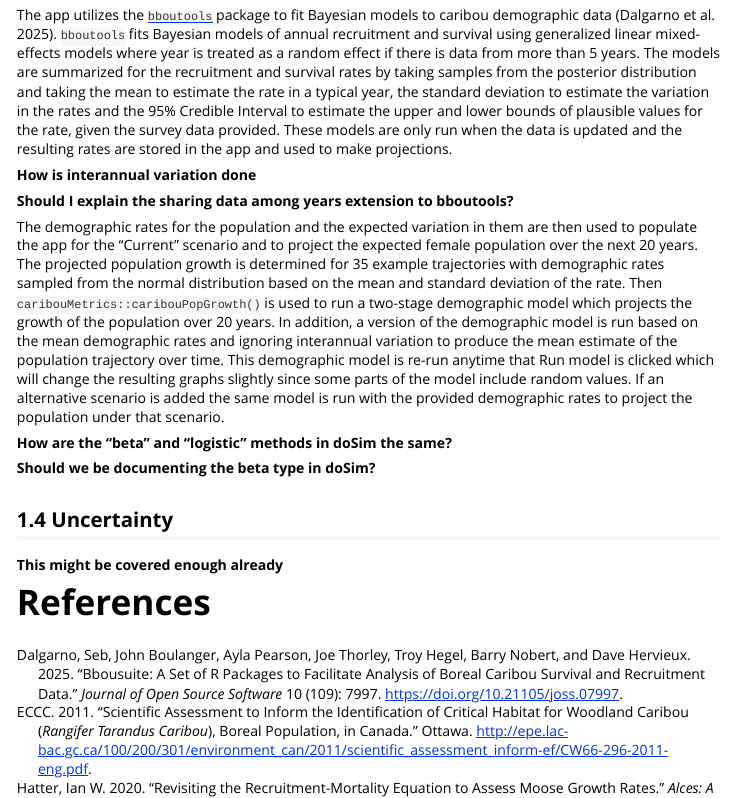
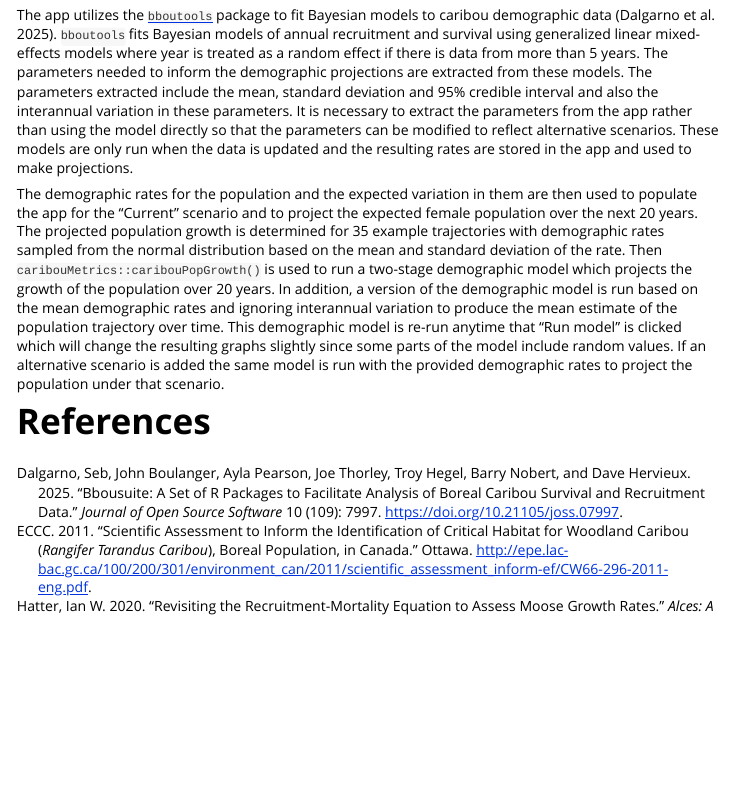
Before and after one commit to LandSciTech/CaribouDemographyBasicApp, an R Markdown document (vignettes/use_app.Rmd): the page in a window 1100 px wide, from 1910 px down. Rendered offline with R 4.5, knitr and Pandoc, with nearby package versions.

Commit message:
vignette changes

```diff
--- a/vignettes/use_app.Rmd
+++ b/vignettes/use_app.Rmd
@@ -98,20 +86,8 @@ To update the data used in the app, follow these steps:
 
 ## Technical Details of Model Fitting
 
-The app utilizes the [`bboutools`](https://poissonconsulting.github.io/bboutools/articles/bboutools.html) package to fit Bayesian models to caribou demographic data [@dalgarno2025]. `bboutools` fits Bayesian models of annual recruitment and survival using generalized linear mixed-effects models where year is treated as a random effect if there is data from more than 5 years. The models are summarized for the recruitment and survival rates by taking samples from the posterior distribution and taking the mean to estimate the rate in a typical year, the standard deviation to estimate the variation in the rates and the 95% Credible Interval to estimate the upper and lower bounds of plausible values for the rate, given the survey data provided. These models are only run when the data is updated and the resulting rates are stored in the app and used to make projections.
+The app utilizes the [`bboutools`](https://poissonconsulting.github.io/bboutools/articles/bboutools.html) package to fit Bayesian models to caribou demographic data [@dalgarno2025]. `bboutools` fits Bayesian models of annual recruitment and survival using generalized linear mixed-effects models where year is treated as a random effect if there is data from more than 5 years. The parameters needed to inform the demographic projections are extracted from these models. The parameters extracted include the mean, standard deviation and 95% credible interval and also the interannual variation in these parameters. It is necessary to extract the parameters from the app rather than using the model directly so that the parameters can be modified to reflect alternative scenarios. These models are only run when the data is updated and the resulting rates are stored in the app and used to make projections.
 
-**How is interannual variation done**
-
-**Should I explain the sharing data among years extension to bboutools?**
-
-The demographic rates for the population and the expected variation in them are then used to populate the app for the "Current" scenario and to project the expected female population over the next 20 years. The projected population growth is determined for 35 example trajectories with demographic rates sampled from the normal distribution based on the mean and standard deviation of the rate. Then `caribouMetrics::caribouPopGrowth()` is used to run a two-stage demographic model which projects the growth of the population over 20 years. In addition, a version of the demographic model is run based on the mean demographic rates and ignoring interannual variation to produce the mean estimate of the population trajectory over time. This demographic model is re-run anytime that Run model is clicked which will change the resulting graphs slightly since some parts of the model include random values. If an alternative scenario is added the same model is run with the provided demographic rates to project the population under that scenario.
-
-**How are the "beta" and "logistic" methods in doSim the same?**
-
-**Should we be documenting the beta type in doSim?**
-
-## Uncertainty
-
-**This might be covered enough already**
+The demographic rates for the population and the expected variation in them are then used to populate the app for the "Current" scenario and to project the expected female population over the next 20 years. The projected population growth is determined for 35 example trajectories with demographic rates sampled from the normal distribution based on the mean and standard deviation of the rate. Then `caribouMetrics::caribouPopGrowth()` is used to run a two-stage demographic model which projects the growth of the population over 20 years. In addition, a version of the demographic model is run based on the mean demographic rates and ignoring interannual variation to produce the mean estimate of the population trajectory over time. This demographic model is re-run anytime that "Run model" is clicked which will change the resulting graphs slightly since some parts of the model include random values. If an alternative scenario is added the same model is run with the provided demographic rates to project the population under that scenario.
 
 # References
```
Also changed, not shown: R/app.R (+6 -5 lines), vignettes/use_app.Rmd (12 more changed lines), 9 other files.
